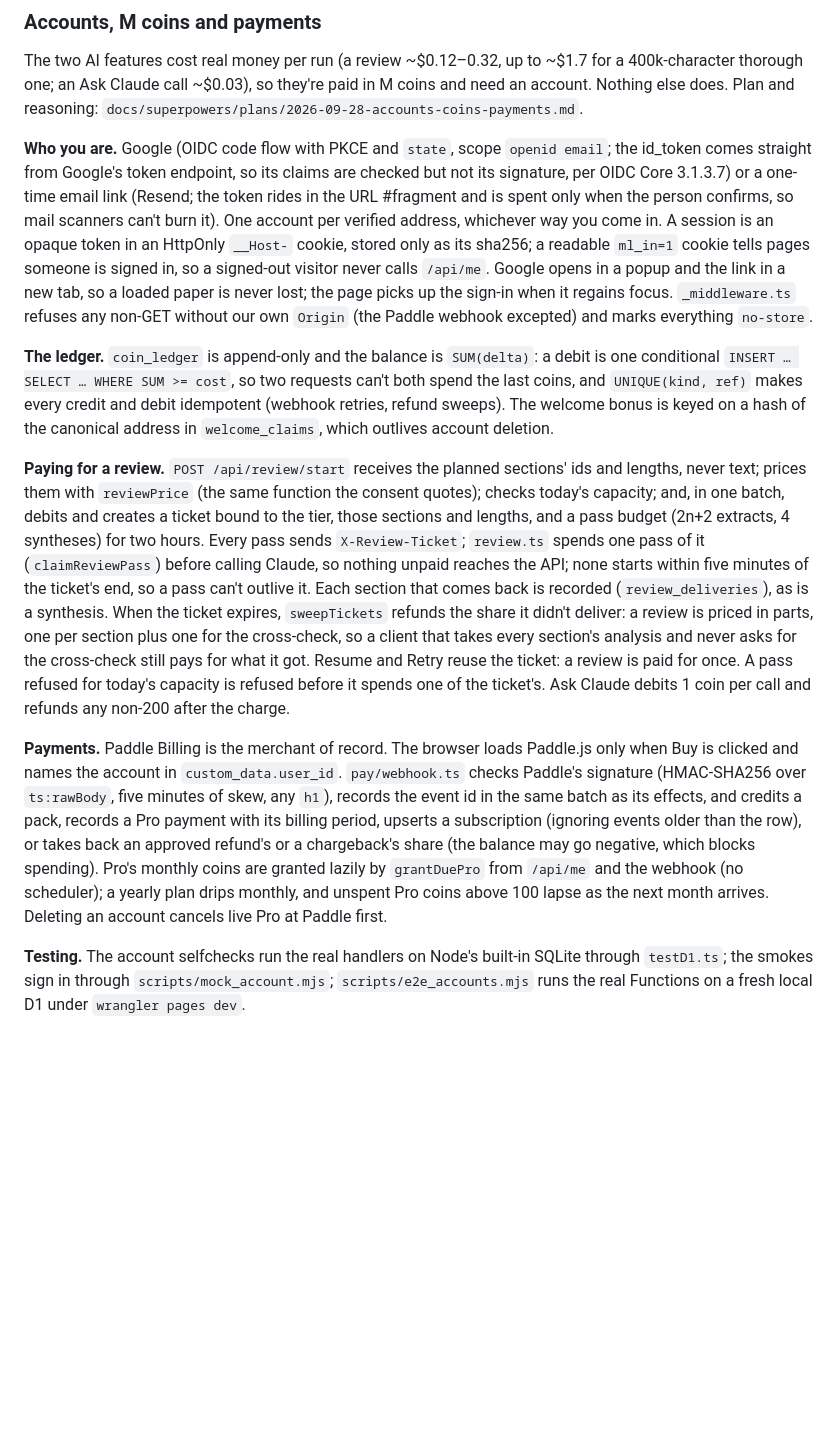
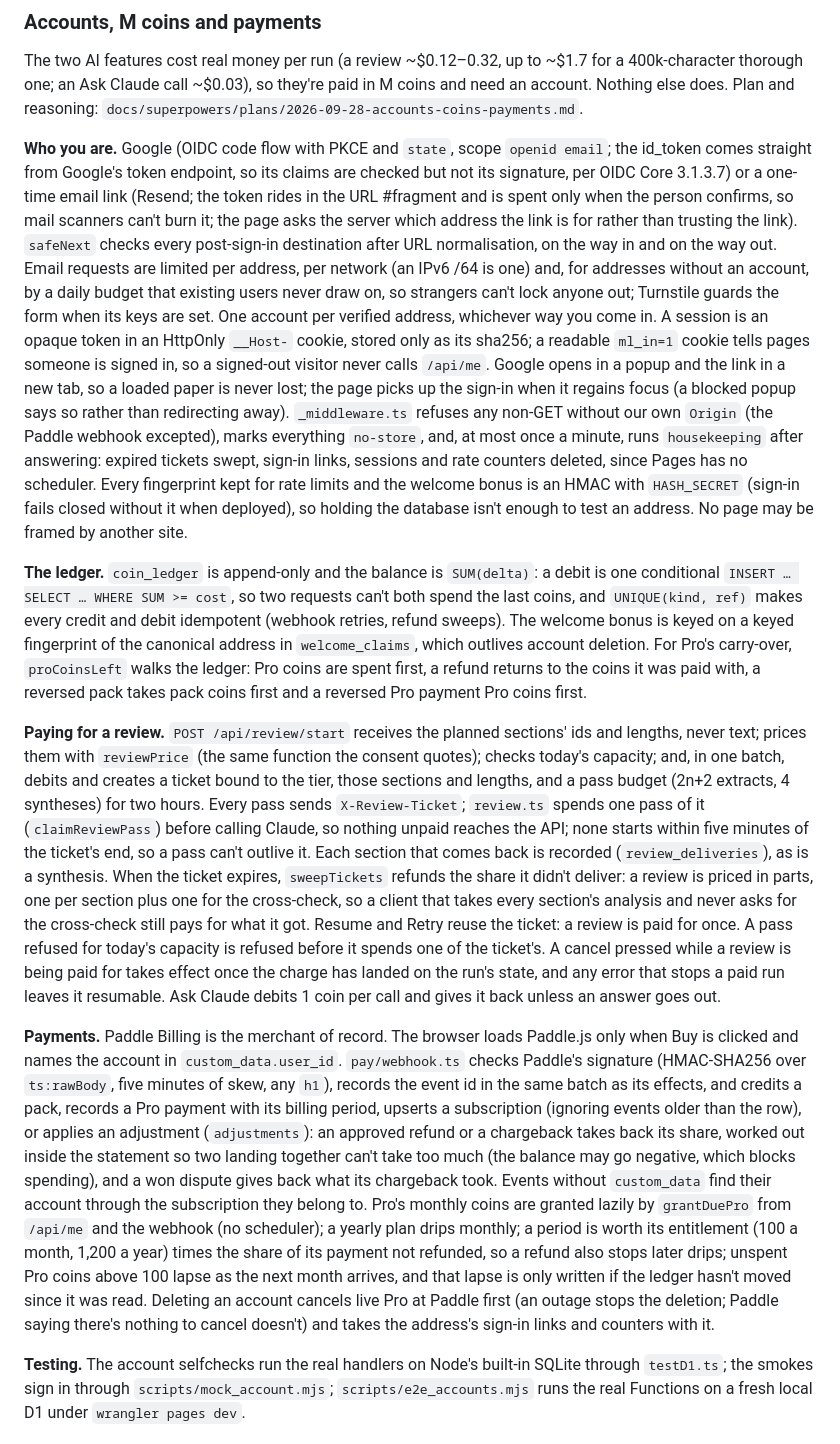
Before and after one commit to Amarnath-K-R/MargaLink, a Markdown page: docs/ARCHITECTURE.md, the part around the change. Rendered like a GitHub page; blank space fills up the shorter version.

Commit message:
Docs: the accounts design as it stands after the review fixes
ARCHITECTURE.md describes the partial review refunds, keyed fingerprints,
the email-sign-in budget and Turnstile, housekeeping, the adjustments and
Pro period accounting, and deletion; the plan gets an amendments section
listing what changed from it and why.

Co-Authored-By: Claude Opus 5.5 <noreply@anthropic.com>
Claude-Session: https://claude.ai/code/session_01FJMbDDx5ekqz6uR17AVMfJ

```diff
--- a/docs/ARCHITECTURE.md
+++ b/docs/ARCHITECTURE.md
@@ -396,22 +396,39 @@ reasoning: `docs/superpowers/plans/2026-09-28-accounts-coins-payments.md`.
 `openid email`; the id_token comes straight from Google's token endpoint,
 so its claims are checked but not its signature, per OIDC Core 3.1.3.7) or
 a one-time email link (Resend; the token rides in the URL #fragment and is
-spent only when the person confirms, so mail scanners can't burn it). One
+spent only when the person confirms, so mail scanners can't burn it; the
+page asks the server which address the link is for rather than trusting
+the link). `safeNext` checks every post-sign-in destination after URL
+normalisation, on the way in and on the way out. Email requests are
+limited per address, per network (an IPv6 /64 is one) and, for addresses
+without an account, by a daily budget that existing users never draw on,
+so strangers can't lock anyone out; Turnstile guards the form when its
+keys are set. One
 account per verified address, whichever way you come in. A session is an
 opaque token in an HttpOnly `__Host-` cookie, stored only as its sha256; a
 readable `ml_in=1` cookie tells pages someone is signed in, so a
 signed-out visitor never calls `/api/me`. Google opens in a popup and the
 link in a new tab, so a loaded paper is never lost; the page picks up the
-sign-in when it regains focus. `_middleware.ts` refuses any non-GET without
-our own `Origin` (the Paddle webhook excepted) and marks everything
-`no-store`.
+sign-in when it regains focus (a blocked popup says so rather than
+redirecting away). `_middleware.ts` refuses any non-GET without our own
+`Origin` (the Paddle webhook excepted), marks everything `no-store`, and,
+at most once a minute, runs `housekeeping` after answering: expired
+tickets swept, sign-in links, sessions and rate counters deleted, since
+Pages has no scheduler. Every fingerprint kept for rate limits and the
+welcome bonus is an HMAC with `HASH_SECRET` (sign-in fails closed without
+it when deployed), so holding the database isn't enough to test an
+address. No page may be framed by another site.
 
 **The ledger.** `coin_ledger` is append-only and the balance is
 `SUM(delta)`: a debit is one conditional `INSERT … SELECT … WHERE SUM >=
 cost`, so two requests can't both spend the last coins, and
 `UNIQUE(kind, ref)` makes every credit and debit idempotent (webhook
-retries, refund sweeps). The welcome bonus is keyed on a hash of the
-canonical address in `welcome_claims`, which outlives account deletion.
+retries, refund sweeps). The welcome bonus is keyed on a keyed fingerprint
+of the canonical address in `welcome_claims`, which outlives account
+deletion. For Pro's carry-over, `proCoinsLeft` walks the ledger: Pro coins
+are spent first, a refund returns to the coins it was paid with, a
+reversed pack takes pack coins first and a reversed Pro payment Pro coins
+first.
 
 **Paying for a review.** `POST /api/review/start` receives the planned
 sections' ids and lengths, never text; prices them with `reviewPrice`
@@ -427,8 +444,11 @@ share it didn't deliver: a review is priced in parts, one per section plus
 one for the cross-check, so a client that takes every section's analysis
 and never asks for the cross-check still pays for what it got. Resume and
 Retry reuse the ticket: a review is paid for once. A pass refused for
-today's capacity is refused before it spends one of the ticket's. Ask Claude debits 1 coin per call and refunds any
-non-200 after the charge.
+today's capacity is refused before it spends one of the ticket's. A
+cancel pressed while a review is being paid for takes effect once the
+charge has landed on the run's state, and any error that stops a paid run
+leaves it resumable. Ask Claude debits 1 coin per call and gives it back
+unless an answer goes out.
 
 **Payments.** Paddle Billing is the merchant of record. The browser loads
 Paddle.js only when Buy is clicked and names the account in
@@ -436,12 +456,20 @@ Paddle.js only when Buy is clicked and names the account in
 (HMAC-SHA256 over `ts:rawBody`, five minutes of skew, any `h1`), records
 the event id in the same batch as its effects, and credits a pack, records
 a Pro payment with its billing period, upserts a subscription (ignoring
-events older than the row), or takes back an approved refund's or a
-chargeback's share (the balance may go negative, which blocks spending).
-Pro's monthly coins are granted lazily by `grantDuePro` from `/api/me` and
-the webhook (no scheduler); a yearly plan drips monthly, and unspent Pro
-coins above 100 lapse as the next month arrives. Deleting an account
-cancels live Pro at Paddle first.
+events older than the row), or applies an adjustment (`adjustments`): an
+approved refund or a chargeback takes back its share, worked out inside
+the statement so two landing together can't take too much (the balance
+may go negative, which blocks spending), and a won dispute gives back what
+its chargeback took. Events without `custom_data` find their account
+through the subscription they belong to. Pro's monthly coins are granted
+lazily by `grantDuePro` from `/api/me` and the webhook (no scheduler); a
+yearly plan drips monthly; a period is worth its entitlement (100 a month,
+1,200 a year) times the share of its payment not refunded, so a refund
+also stops later drips; unspent Pro coins above 100 lapse as the next
+month arrives, and that lapse is only written if the ledger hasn't moved
+since it was read. Deleting an account cancels live Pro at Paddle first
+(an outage stops the deletion; Paddle saying there's nothing to cancel
+doesn't) and takes the address's sign-in links and counters with it.
 
 **Testing.** The account selfchecks run the real handlers on Node's
 built-in SQLite through `testD1.ts`; the smokes sign in through
```
Also changed, not shown: 1 other file.
